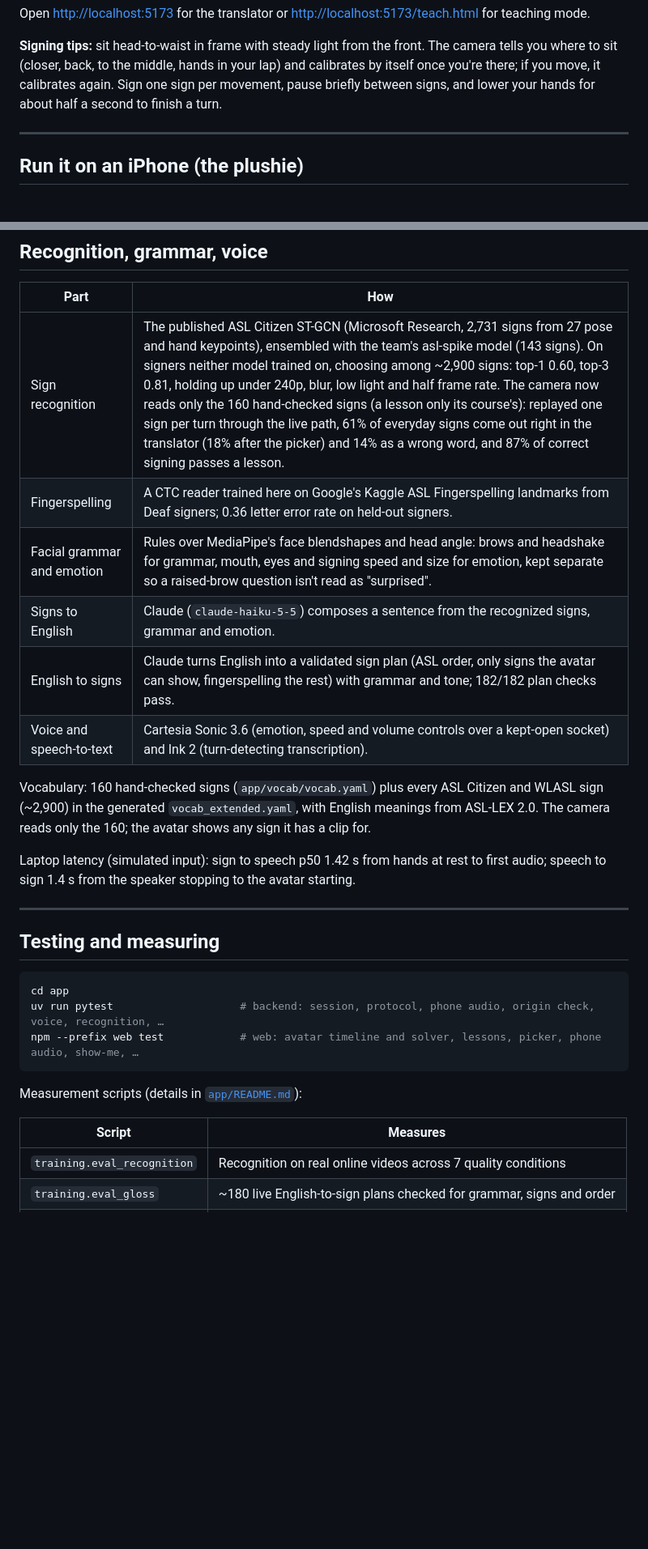
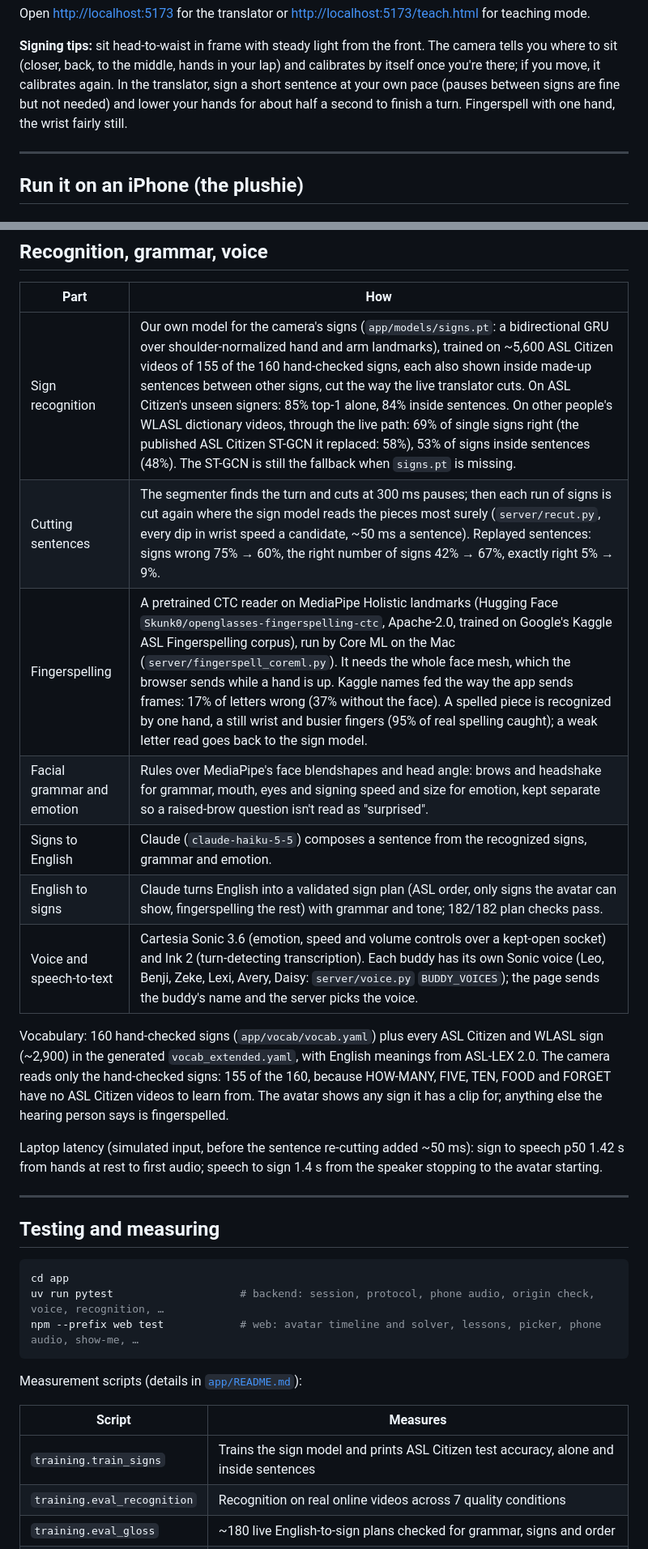
Before and after one commit to kevinyyin/lingual, a Markdown page: README.md, 2 parts joined by grey strips. Shown at 81% size. Rendered like a GitHub page; blank space fills up the shorter version.

```diff
--- a/README.md
+++ b/README.md
@@ -176,7 +185,8 @@ Open <http://localhost:5173> for the translator or <http://localhost:5173/teach.
 
 **Signing tips:** sit head-to-waist in frame with steady light from the front. The camera tells you where to sit (closer,
 back, to the middle, hands in your lap) and calibrates by itself once you're there; if you move, it calibrates again.
-Sign one sign per movement, pause briefly between signs, and lower your hands for about half a second to finish a turn.
+In the translator, sign a short sentence at your own pace (pauses between signs are fine but not needed) and lower
+your hands for about half a second to finish a turn. Fingerspell with one hand, the wrist fairly still.
 
 ---
 
@@ -292,19 +306,21 @@ fingers; two-hand contact signs can overlap slightly.
 
 | Part | How |
 |---|---|
-| Sign recognition | The published ASL Citizen ST-GCN (Microsoft Research, 2,731 signs from 27 pose and hand keypoints), ensembled with the team's asl-spike model (143 signs). On signers neither model trained on, choosing among ~2,900 signs: top-1 0.60, top-3 0.81, holding up under 240p, blur, low light and half frame rate. The camera now reads only the 160 hand-checked signs (a lesson only its course's): replayed one sign per turn through the live path, 61% of everyday signs come out right in the translator (18% after the picker) and 14% as a wrong word, and 87% of correct signing passes a lesson. |
-| Fingerspelling | A CTC reader trained here on Google's Kaggle ASL Fingerspelling landmarks from Deaf signers; 0.36 letter error rate on held-out signers. |
+| Sign recognition | Our own model for the camera's signs (`app/models/signs.pt`: a bidirectional GRU over shoulder-normalized hand and arm landmarks), trained on ~5,600 ASL Citizen videos of 155 of the 160 hand-checked signs, each also shown inside made-up sentences between other signs, cut the way the live translator cuts. On ASL Citizen's unseen signers: 85% top-1 alone, 84% inside sentences. On other people's WLASL dictionary videos, through the live path: 69% of single signs right (the published ASL Citizen ST-GCN it replaced: 58%), 53% of signs inside sentences (48%). The ST-GCN is still the fallback when `signs.pt` is missing. |
+| Cutting sentences | The segmenter finds the turn and cuts at 300 ms pauses; then each run of signs is cut again where the sign model reads the pieces most surely (`server/recut.py`, every dip in wrist speed a candidate, ~50 ms a sentence). Replayed sentences: signs wrong 75% → 60%, the right number of signs 42% → 67%, exactly right 5% → 9%. |
+| Fingerspelling | A pretrained CTC reader on MediaPipe Holistic landmarks (Hugging Face `Skunk0/openglasses-fingerspelling-ctc`, Apache-2.0, trained on Google's Kaggle ASL Fingerspelling corpus), run by Core ML on the Mac (`server/fingerspell_coreml.py`). It needs the whole face mesh, which the browser sends while a hand is up. Kaggle names fed the way the app sends frames: 17% of letters wrong (37% without the face). A spelled piece is recognized by one hand, a still wrist and busier fingers (95% of real spelling caught); a weak letter read goes back to the sign model. |
 | Facial grammar and emotion | Rules over MediaPipe's face blendshapes and head angle: brows and headshake for grammar, mouth, eyes and signing speed and size for emotion, kept separate so a raised-brow question isn't read as "surprised". |
 | Signs to English | Claude (`claude-haiku-5-5`) composes a sentence from the recognized signs, grammar and emotion. |
 | English to signs | Claude turns English into a validated sign plan (ASL order, only signs the avatar can show, fingerspelling the rest) with grammar and tone; 182/182 plan checks pass. |
-| Voice and speech-to-text | Cartesia Sonic 3.6 (emotion, speed and volume controls over a kept-open socket) and Ink 2 (turn-detecting transcription). |
+| Voice and speech-to-text | Cartesia Sonic 3.6 (emotion, speed and volume controls over a kept-open socket) and Ink 2 (turn-detecting transcription). Each buddy has its own Sonic voice (Leo, Benji, Zeke, Lexi, Avery, Daisy: `server/voice.py` `BUDDY_VOICES`); the page sends the buddy's name and the server picks the voice. |
 
 Vocabulary: 160 hand-checked signs (`app/vocab/vocab.yaml`) plus every ASL Citizen and WLASL sign (~2,900) in the
-generated `vocab_extended.yaml`, with English meanings from ASL-LEX 2.0. The camera reads only the 160; the avatar
-shows any sign it has a clip for.
+generated `vocab_extended.yaml`, with English meanings from ASL-LEX 2.0. The camera reads only the hand-checked signs:
+155 of the 160, because HOW-MANY, FIVE, TEN, FOOD and FORGET have no ASL Citizen videos to learn from. The avatar shows
+any sign it has a clip for; anything else the hearing person says is fingerspelled.
 
-Laptop latency (simulated input): sign to speech p50 1.42 s from hands at rest to first audio; speech to sign 1.4 s
-from the speaker stopping to the avatar starting.
+Laptop latency (simulated input, before the sentence re-cutting added ~50 ms): sign to speech p50 1.42 s from hands at
+rest to first audio; speech to sign 1.4 s from the speaker stopping to the avatar starting.
 
 ---
 
@@ -320,6 +336,7 @@ Measurement scripts (details in [`app/README.md`](app/README.md#evaluate)):
 
 | Script | Measures |
 |---|---|
+| `training.train_signs` | Trains the sign model and prints ASL Citizen test accuracy, alone and inside sentences |
 | `training.eval_recognition` | Recognition on real online videos across 7 quality conditions |
 | `training.eval_gloss` | ~180 live English-to-sign plans checked for grammar, signs and order |
 | `training.eval_fingerspell` | The letter model on Kaggle signers |
```
Also changed, not shown: other parts of README.md (+69 -49 lines), app/README.md (+12 -11 lines).
